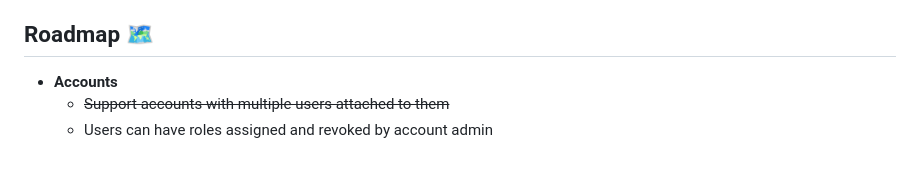
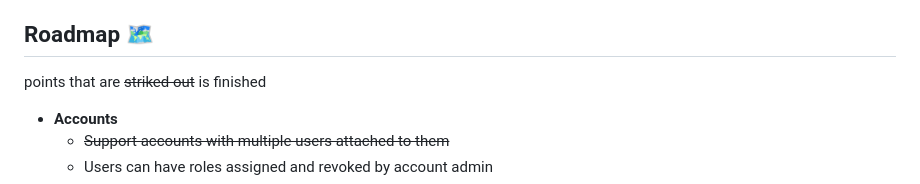
Before and after one commit to Kalmar99/Tyche, a Markdown page: readme.md, the part around the change. Drawn GitHub-style; blank space fills up the shorter version.

Commit message:
[patch] update readme.md

```diff
--- a/readme.md
+++ b/readme.md
@@ -43,6 +43,7 @@ Unit tests for the business logic can be found under `Tyche.StarterApp.Tests` an
 Tyche uses Azure BlobStorage and a Key-Value like approach to storing data, however you are not limited to using azure blob storage if you dont want to! You can just create your own implementation of `IStorageClient` and use whatever database you want under the hood.
 
 ## Roadmap 🗺
+points that are ~~striked out~~ is finished
 - **Accounts**
   - ~~Support accounts with multiple users attached to them~~
   - Users can have roles assigned and revoked by account admin
```
